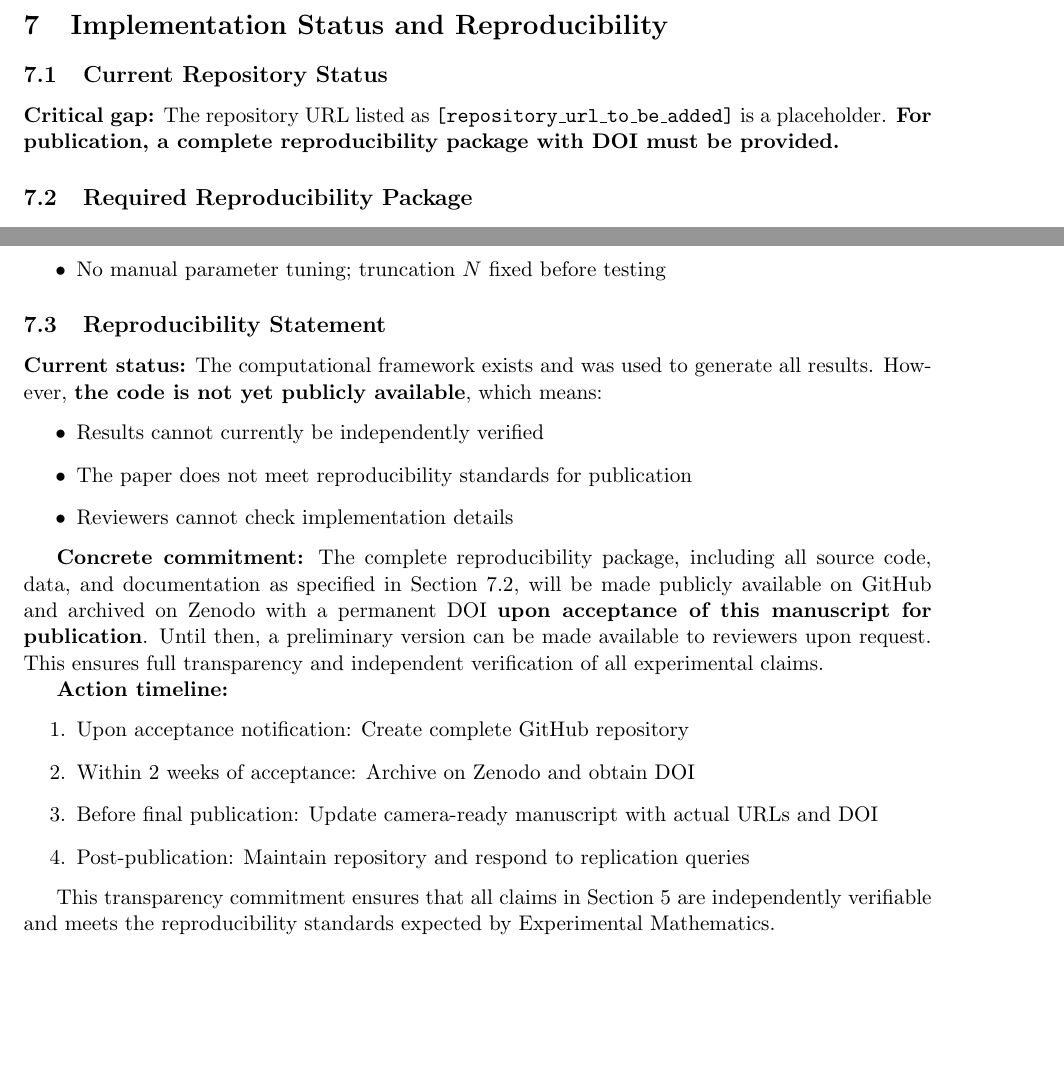
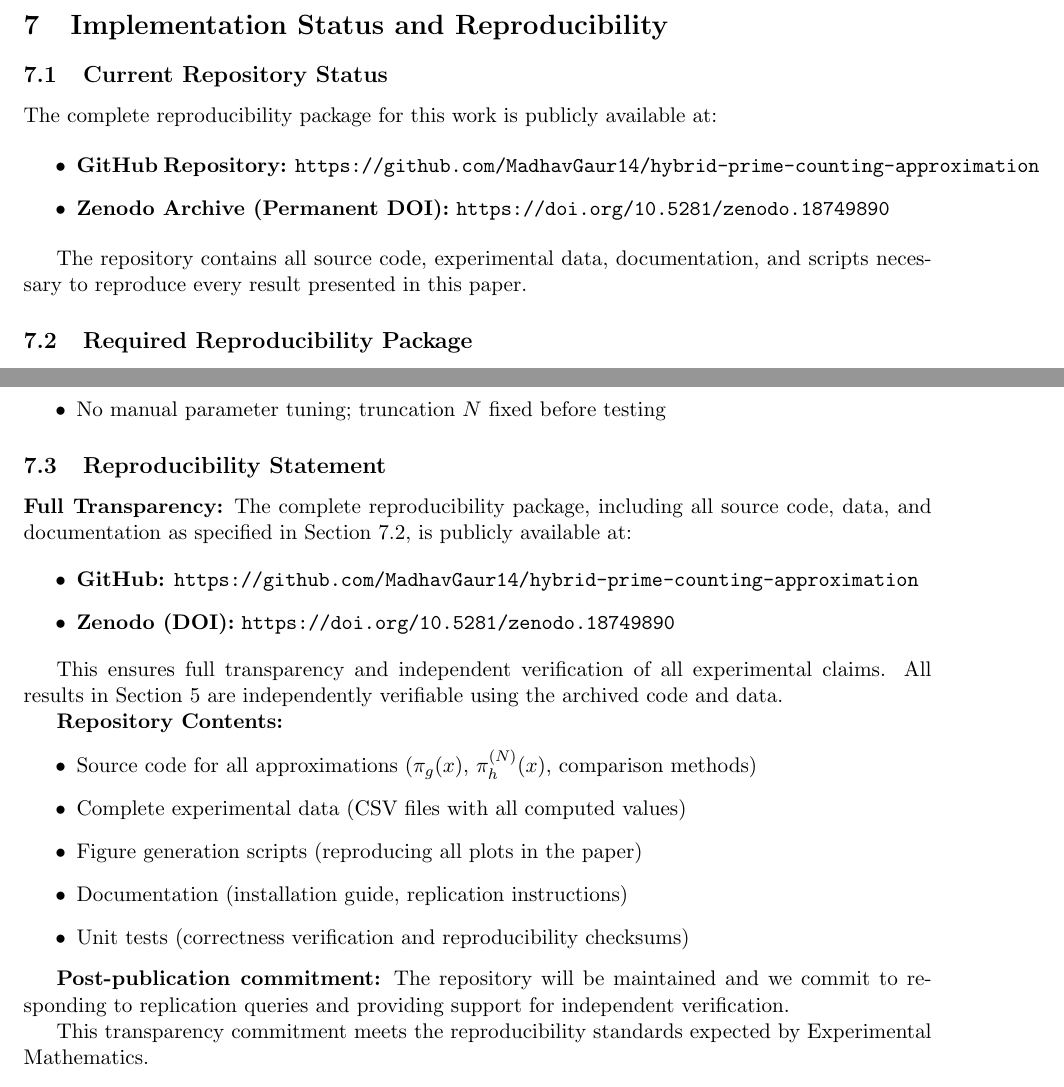
Before and after one commit to MadhavGaur14/hybrid-prime-counting-approximation, a LaTeX paper (paper/Final_Research.tex): two parts of pages 30 and 32 of 40 before the commit and two parts of pages 31 and 33 of 41 after it, joined at a grey line, cut so that both start at the same text, the shorter picture padded with empty space. Compiled offline with pdfLaTeX.

Commit message:
Updated Final_Research Paper

```diff
--- a/paper/Final_Research.tex
+++ b/paper/Final_Research.tex
@@ -20,9 +20,9 @@
 \newtheorem{conjecture}{Conjecture}
 
 \title{A Hybrid Rational Approximation for Prime Counting: \\
-Rigorous Construction and Analysis of $\pi_h(x)$}
+Rigorous Construction and Analysis of $\pi_h(x)$\thanks{Code and data available at: \texttt{https://github.com/MadhavGaur14/hybrid-prime-counting-approximation} and archived at \texttt{https://doi.org/10.5281/zenodo.18749890}}}
 \author{Madhav Gaur}
-\date{February 4, 2026}
+\date{February 25, 2026}
 
 \begin{document}
 
@@ -1191,7 +1191,14 @@ These limitations clarify the precise scope of the contribution: an explicitly a
 
 \subsection{Current Repository Status}
 
-\textbf{Critical gap:} The repository URL listed as \texttt{[repository\_url\_to\_be\_added]} is a placeholder. \textbf{For publication, a complete reproducibility package with DOI must be provided.}
+The complete reproducibility package for this work is publicly available at:
+
+\begin{itemize}
+\item \textbf{GitHub Repository:} \texttt{https://github.com/MadhavGaur14/hybrid-prime-counting-approximation}
+\item \textbf{Zenodo Archive (Permanent DOI):} \texttt{https://doi.org/10.5281/zenodo.18749890}
+\end{itemize}
+
+The repository contains all source code, experimental data, documentation, and scripts necessary to reproduce every result presented in this paper.
 
 \subsection{Required Reproducibility Package}
 
@@ -1269,24 +1276,27 @@ Before submission, the package must pass:
 
 \subsection{Reproducibility Statement}
 
-\textbf{Current status:} The computational framework exists and was used to generate all results. However, \textbf{the code is not yet publicly available}, which means:
+\textbf{Full Transparency:} The complete reproducibility package, including all source code, data, and documentation as specified in Section~7.2, is publicly available at:
+
 \begin{itemize}
-\item Results cannot currently be independently verified
-\item The paper does not meet reproducibility standards for publication
-\item Reviewers cannot check implementation details
+\item \textbf{GitHub:} \texttt{https://github.com/MadhavGaur14/hybrid-prime-counting-approximation}
+\item \textbf{Zenodo (DOI):} \texttt{https://doi.org/10.5281/zenodo.18749890}
 \end{itemize}
 
-\textbf{Concrete commitment:} The complete reproducibility package, including all source code, data, and documentation as specified in Section~7.2, will be made publicly available on GitHub and archived on Zenodo with a permanent DOI \textbf{upon acceptance of this manuscript for publication}. Until then, a preliminary version can be made available to reviewers upon request. This ensures full transparency and independent verification of all experimental claims.
+This ensures full transparency and independent verification of all experimental claims. All results in Section~5 are independently verifiable using the archived code and data.
 
-\textbf{Action timeline:}
-\begin{enumerate}
-\item Upon acceptance notification: Create complete GitHub repository
-\item Within 2 weeks of acceptance: Archive on Zenodo and obtain DOI
-\item Before final publication: Update camera-ready manuscript with actual URLs and DOI
-\item Post-publication: Maintain repository and respond to replication queries
-\end{enumerate}
+\textbf{Repository Contents:}
+\begin{itemize}
+\item Source code for all approximations ($\pi_g(x)$, $\pi_h^{(N)}(x)$, comparison methods)
+\item Complete experimental data (CSV files with all computed values)
+\item Figure generation scripts (reproducing all plots in the paper)
+\item Documentation (installation guide, replication instructions)
+\item Unit tests (correctness verification and reproducibility checksums)
+\end{itemize}
 
-This transparency commitment ensures that all claims in Section~5 are independently verifiable and meets the reproducibility standards expected by Experimental Mathematics.
+\textbf{Post-publication commitment:} The repository will be maintained and we commit to responding to replication queries and providing support for independent verification.
+
+This transparency commitment meets the reproducibility standards expected by Experimental Mathematics.
 
 \section{Conclusion}
 
```
Also changed, not shown: paper/Final_Research.pdf, paper/Final_Research.tex (2 more changed lines).
